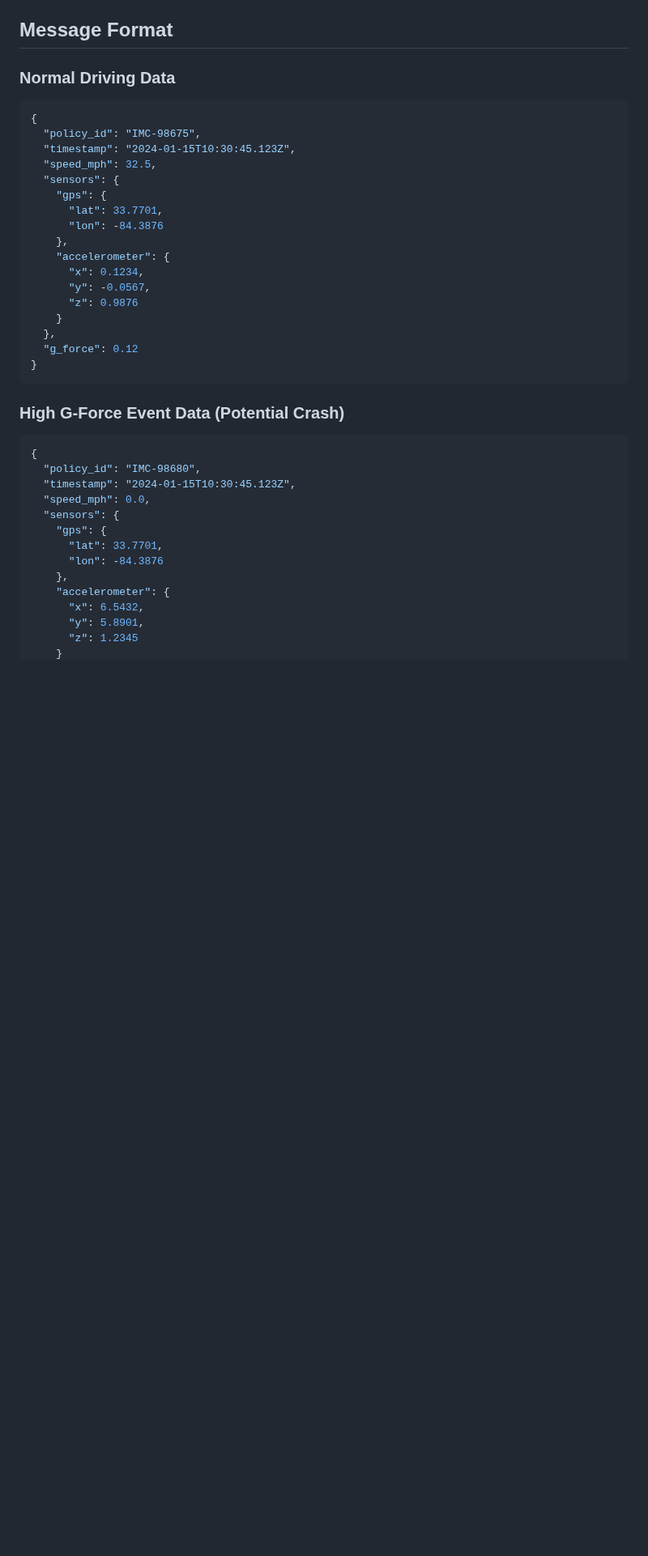
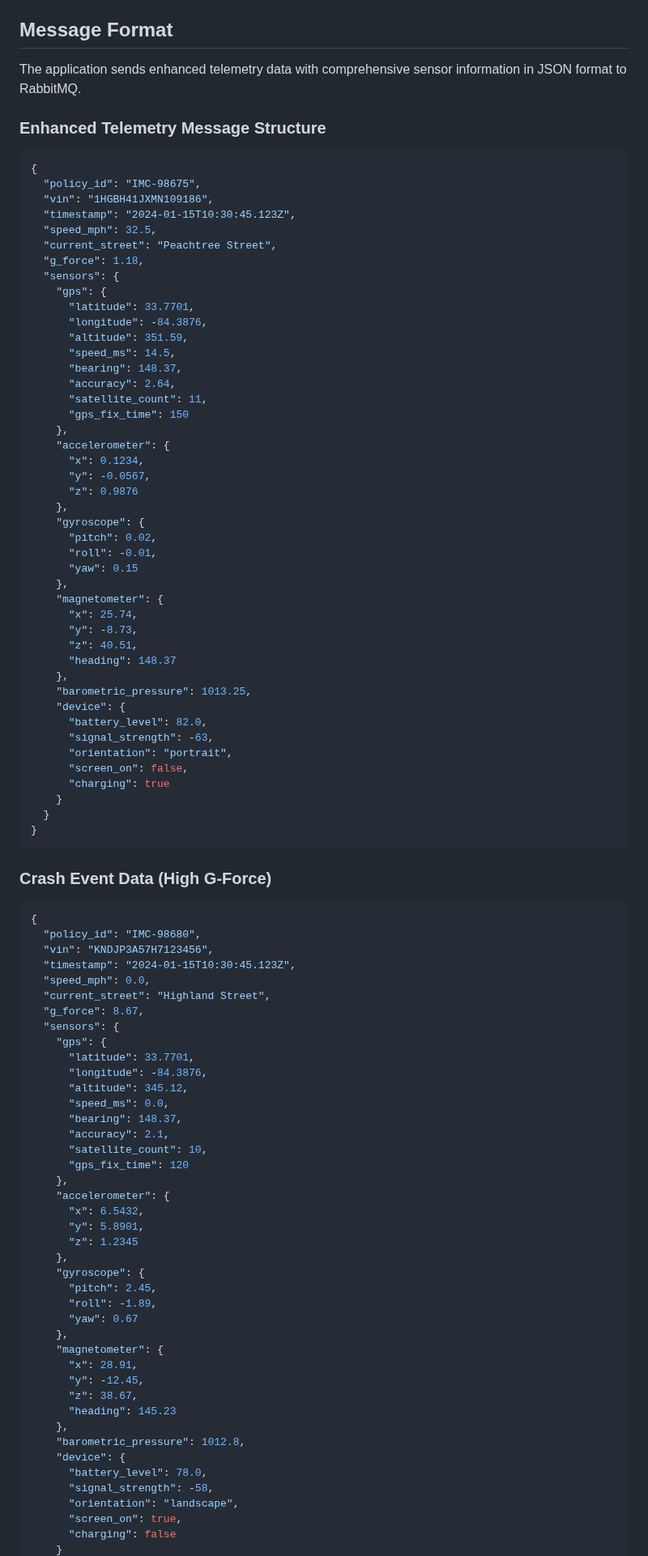
Before and after one commit to dbbaskette/imc-telematics-gen, a Markdown page: README.md, the part around one of its changes. Shown at 81% size. Drawn GitHub-style; blank space fills up the shorter version.

````diff
--- a/README.md
+++ b/README.md
@@ -174,40 +174,97 @@ Uses environment variables for Cloud Foundry deployment:
 
 ## Message Format
 
-### Normal Driving Data
+The application sends enhanced telemetry data with comprehensive sensor information in JSON format to RabbitMQ.
+
+### Enhanced Telemetry Message Structure
 ```json
 {
   "policy_id": "IMC-98675",
+  "vin": "1HGBH41JXMN109186",
   "timestamp": "2024-01-15T10:30:45.123Z",
   "speed_mph": 32.5,
+  "current_street": "Peachtree Street",
+  "g_force": 1.18,
   "sensors": {
     "gps": {
-      "lat": 33.7701,
-      "lon": -84.3876
+      "latitude": 33.7701,
+      "longitude": -84.3876,
+      "altitude": 351.59,
+      "speed_ms": 14.5,
+      "bearing": 148.37,
+      "accuracy": 2.64,
+      "satellite_count": 11,
+      "gps_fix_time": 150
     },
     "accelerometer": {
       "x": 0.1234,
       "y": -0.0567,
       "z": 0.9876
+    },
+    "gyroscope": {
+      "pitch": 0.02,
+      "roll": -0.01,
+      "yaw": 0.15
+    },
+    "magnetometer": {
+      "x": 25.74,
+      "y": -8.73,
+      "z": 40.51,
+      "heading": 148.37
+    },
+    "barometric_pressure": 1013.25,
+    "device": {
+      "battery_level": 82.0,
+      "signal_strength": -63,
+      "orientation": "portrait",
+      "screen_on": false,
+      "charging": true
     }
-  },
-  "g_force": 0.12
+  }
 }
 ```
 
-### High G-Force Event Data (Potential Crash)
+### Crash Event Data (High G-Force)
 ```json
 {
   "policy_id": "IMC-98680",
+  "vin": "KNDJP3A57H7123456",
   "timestamp": "2024-01-15T10:30:45.123Z",
   "speed_mph": 0.0,
+  "current_street": "Highland Street",
+  "g_force": 8.67,
   "sensors": {
     "gps": {
-      "lat": 33.7701,
-      "lon": -84.3876
+      "latitude": 33.7701,
+      "longitude": -84.3876,
+      "altitude": 345.12,
+      "speed_ms": 0.0,
+      "bearing": 148.37,
+      "accuracy": 2.1,
+      "satellite_count": 10,
+      "gps_fix_time": 120
     },
     "accelerometer": {
       "x": 6.5432,
       "y": 5.8901,
       "z": 1.2345
+    },
+    "gyroscope": {
+      "pitch": 2.45,
+      "roll": -1.89,
+      "yaw": 0.67
+    },
+    "magnetometer": {
+      "x": 28.91,
+      "y": -12.45,
+      "z": 38.67,
+      "heading": 145.23
+    },
+    "barometric_pressure": 1012.8,
+    "device": {
+      "battery_level": 78.0,
+      "signal_strength": -58,
+      "orientation": "landscape",
+      "screen_on": true,
+      "charging": false
     }
````
Also changed, not shown: other parts of README.md (+69 -3 lines).
